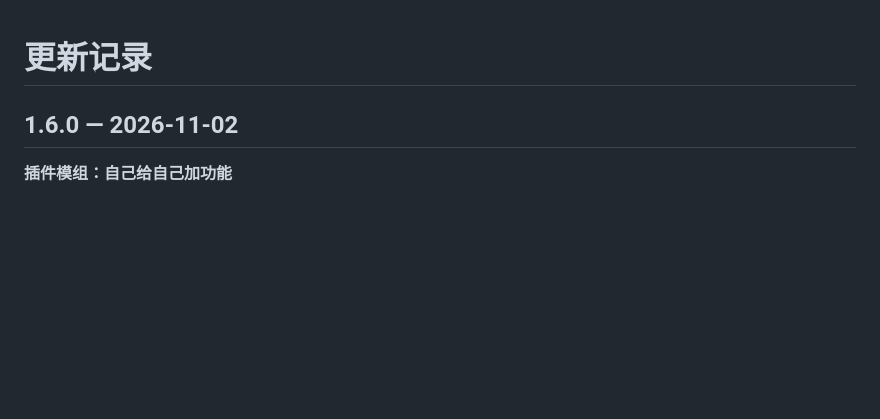
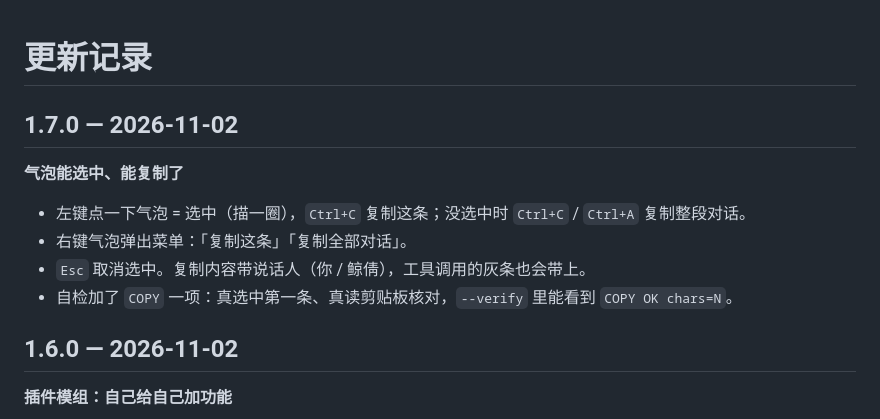
Before and after one commit to jingqian-sy/jingqian-single-a, a Markdown page: CHANGELOG.md, the part around the change. GitHub-like rendering; blank space fills up the shorter version.

```diff
--- a/CHANGELOG.md
+++ b/CHANGELOG.md
@@ -1,4 +1,12 @@
 # 更新记录
+
+## 1.7.0 — 2026-11-02
+
+**气泡能选中、能复制了**
+- 左键点一下气泡 = 选中（描一圈），`Ctrl+C` 复制这条；没选中时 `Ctrl+C` / `Ctrl+A` 复制整段对话。
+- 右键气泡弹出菜单：「复制这条」「复制全部对话」。
+- `Esc` 取消选中。复制内容带说话人（你 / 鲸倩），工具调用的灰条也会带上。
+- 自检加了 `COPY` 一项：真选中第一条、真读剪贴板核对，`--verify` 里能看到 `COPY OK chars=N`。
 
 ## 1.6.0 — 2026-11-02
 
```
Also changed, not shown: docs/软件版.md (+13 -0 lines), desktop/_verify-tools.png, desktop/_verify-window.png, docs/assets/软件版-选中复制.png (added), 3 other files.
